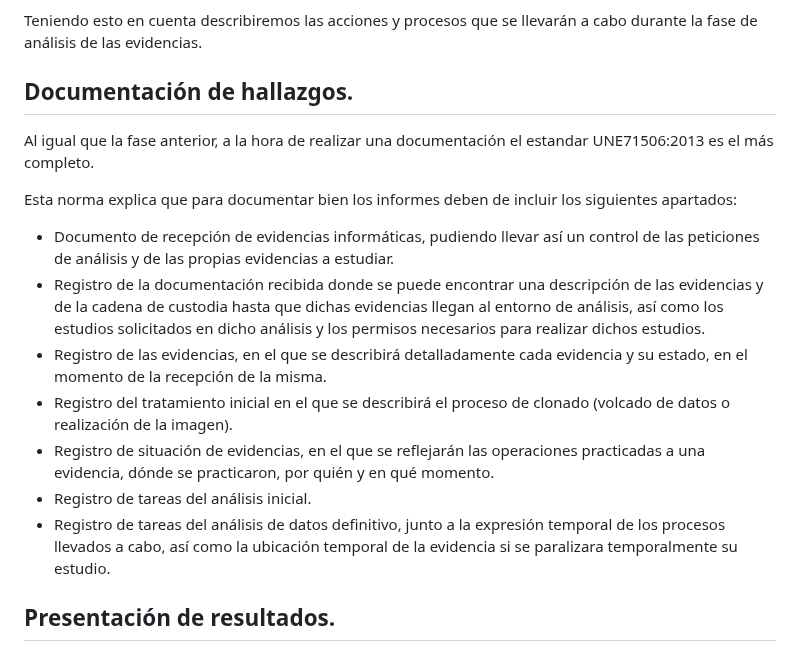
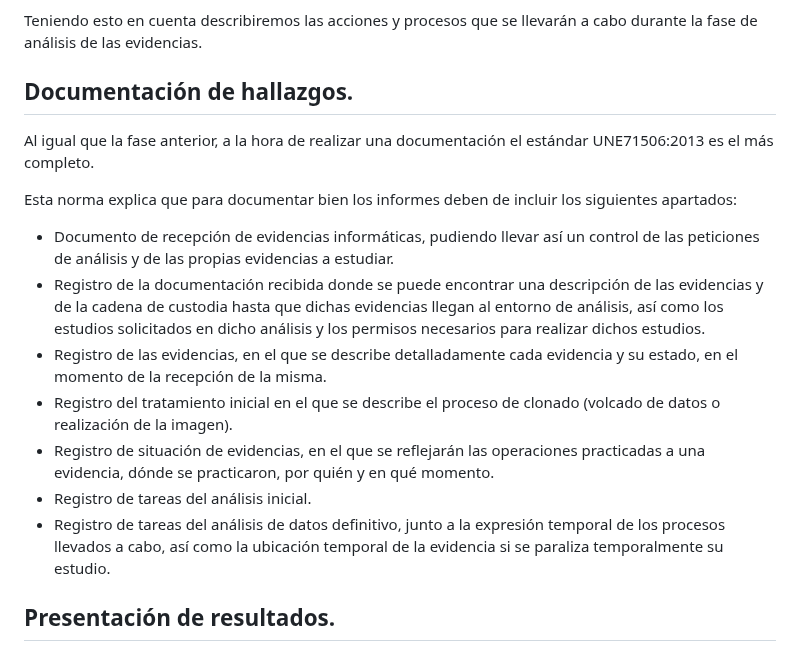
Before and after one commit to IES-Rafael-Alberti/23-24-G1-Ciberseguridad, a Markdown page: Analisis Forense/Proyecto 1: Development of a Forensic Analysis Methodology/Proyecto01.md, the part around one of its changes. Drawn GitHub-style.

```diff
--- a/Analisis Forense/Proyecto 1: Development of a Forensic Analysis Methodology/Proyecto01.md
+++ b/Analisis Forense/Proyecto 1: Development of a Forensic Analysis Methodology/Proyecto01.md
@@ -42,15 +48,19 @@ Al llegar las evidencias al laboratorio forense, deberán ejecutarse una serie d
 8. Establecer unos criterios de prioridades.
 
 Teniendo esto en cuenta describiremos las acciones y procesos que se llevarán a cabo durante la fase de análisis de las evidencias.
+
 ## Documentación de hallazgos.
-Al igual que la fase anterior, a la hora de realizar una documentación el estandar UNE71506:2013 es el más completo.
+
+Al igual que la fase anterior, a la hora de realizar una documentación el estándar UNE71506:2013 es el más completo.
 
 Esta norma explica que para documentar bien los informes deben de incluir los siguientes apartados:
 - Documento de recepción de evidencias informáticas, pudiendo llevar así un control de las peticiones de análisis y de las propias evidencias a estudiar.
 - Registro de la documentación recibida donde se puede encontrar una descripción de las evidencias y de la cadena de custodia hasta que dichas evidencias llegan al entorno de análisis, así como los estudios solicitados en dicho análisis y los permisos necesarios para realizar dichos estudios.
-- Registro de las evidencias, en el que se describirá detalladamente cada evidencia y su estado, en el momento de la recepción de la misma.
-- Registro del tratamiento inicial en el que se describirá el proceso de clonado (volcado de datos o realización de la imagen).
+- Registro de las evidencias, en el que se describe detalladamente cada evidencia y su estado, en el momento de la recepción de la misma.
+- Registro del tratamiento inicial en el que se describe el proceso de clonado (volcado de datos o realización de la imagen).
 - Registro de situación de evidencias, en el que se reflejarán las operaciones practicadas a una evidencia, dónde se practicaron, por quién y en qué momento.
 - Registro de tareas del análisis inicial.
-- Registro de tareas del análisis de datos definitivo, junto a la expresión temporal de los procesos llevados a cabo, así como la ubicación temporal de la evidencia si se paralizara temporalmente su estudio.
+- Registro de tareas del análisis de datos definitivo, junto a la expresión temporal de los procesos llevados a cabo, así como la ubicación temporal de la evidencia si se paraliza temporalmente su estudio.
+
+
 ## Presentación de resultados.
```
Also changed, not shown: other parts of Analisis Forense/Proyecto 1: Development of a Forensic Analysis Methodology/Proyecto01.md (+14 -8 lines).
